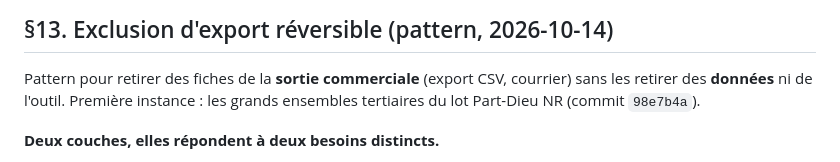
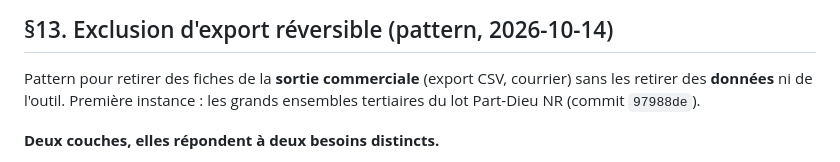
Before and after one commit to liquid69006/DPE-PROSPECTOR, a Markdown page: PIPELINE.md, the part around the change. GitHub-like rendering.

```diff
--- a/PIPELINE.md
+++ b/PIPELINE.md
@@ -413,7 +413,7 @@ s'appliquent ; cette section ne documente que le **propre à Montchat**.
 
 Pattern pour retirer des fiches de la **sortie commerciale** (export CSV,
 courrier) sans les retirer des **données** ni de l'outil. Première instance :
-les grands ensembles tertiaires du lot Part-Dieu NR (commit `98e7b4a`).
+les grands ensembles tertiaires du lot Part-Dieu NR (commit `97988de`).
 
 **Deux couches, elles répondent à deux besoins distincts.**
 
```
Also changed, not shown: CLAUDE.md (+2 -2 lines), JOURNAL.md (+2 -2 lines).
